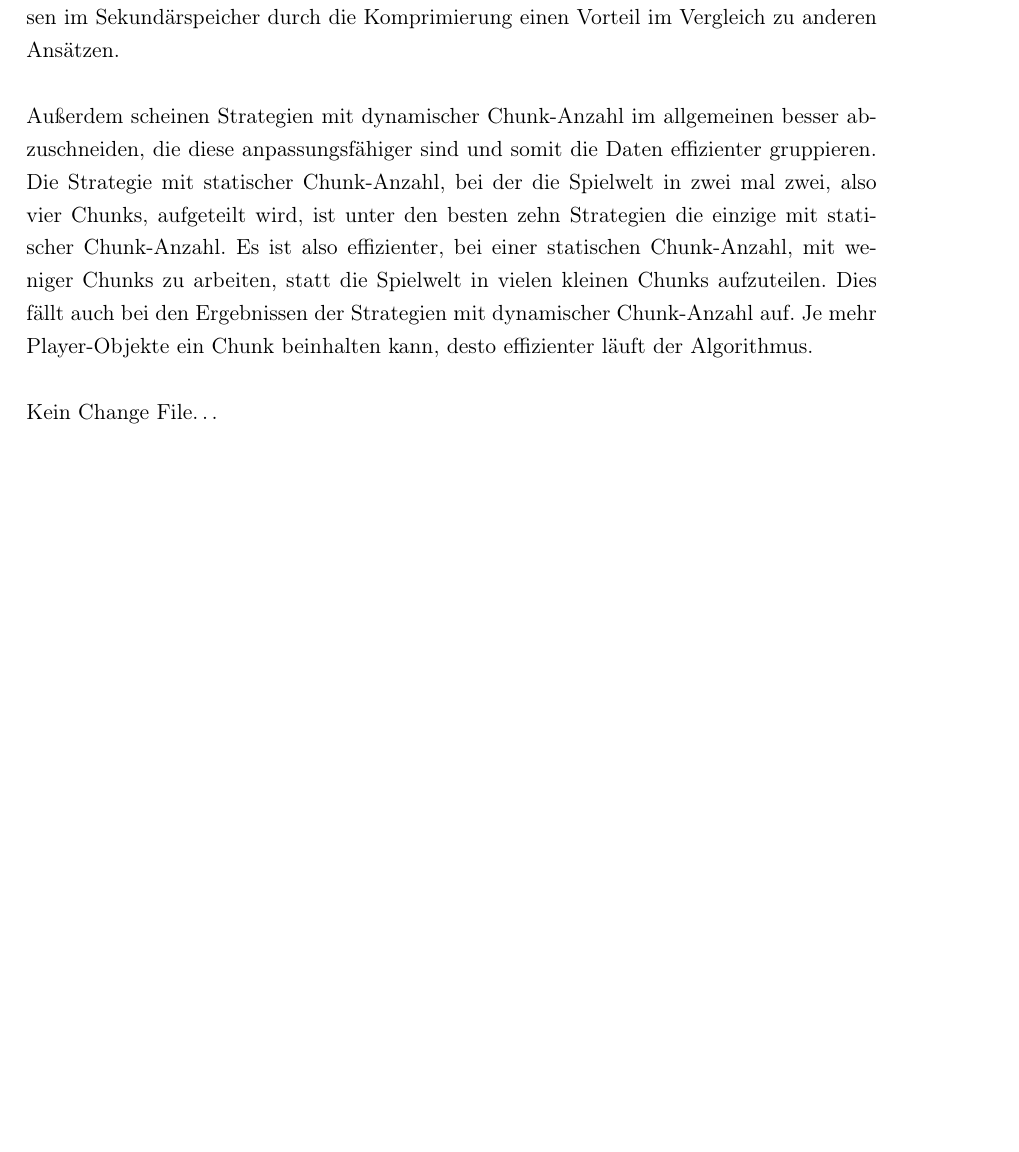
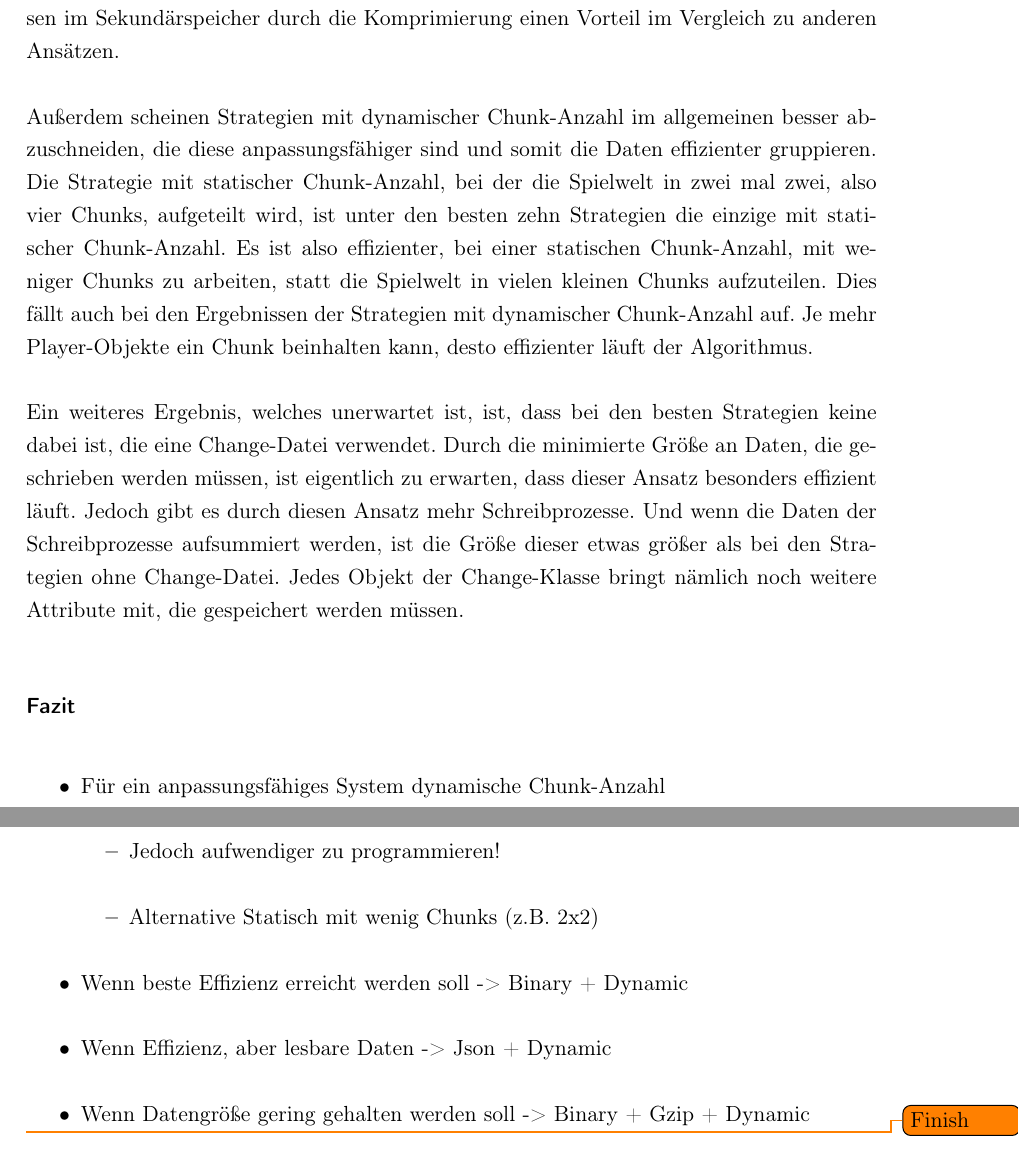
Before and after one commit to Giulcoo/bachelor-thesis, a LaTeX thesis (thesis/src/main.tex, which reads thesis/src/chapter/2-algorithmen.tex): part of page 29 of 87 before the commit and two parts of pages 29 and 30 of 87 after it, the two joined at a grey line, cut so that both start at the same text, the shorter picture padded with empty space. Compiled offline with pdfLaTeX.

Commit message:
feat: chapter 1.3.3 and todos

```diff
--- a/thesis/src/chapter/2-algorithmen.tex
+++ b/thesis/src/chapter/2-algorithmen.tex
@@ -540,4 +545,17 @@ Wenn die besten Strategien von der binären- und JSON-Serialisierung betrachtet
 
 Außerdem scheinen Strategien mit dynamischer Chunk-Anzahl im allgemeinen besser abzuschneiden, die diese anpassungsfähiger sind und somit die Daten effizienter gruppieren. Die Strategie mit statischer Chunk-Anzahl, bei der die Spielwelt in zwei mal zwei, also vier Chunks, aufgeteilt wird, ist unter den besten zehn Strategien die einzige mit statischer Chunk-Anzahl. Es ist also effizienter, bei einer statischen Chunk-Anzahl, mit weniger Chunks zu arbeiten, statt die Spielwelt in vielen kleinen Chunks aufzuteilen. Dies fällt auch bei den Ergebnissen der Strategien mit dynamischer Chunk-Anzahl auf. Je mehr Player-Objekte ein Chunk beinhalten kann, desto effizienter läuft der Algorithmus.
 
-Kein Change File\dots
+Ein weiteres Ergebnis, welches unerwartet ist, ist, dass bei den besten Strategien keine dabei ist, die eine Change-Datei verwendet. Durch die minimierte Größe an Daten, die geschrieben werden müssen, ist eigentlich zu erwarten, dass dieser Ansatz besonders effizient läuft. Jedoch gibt es durch diesen Ansatz mehr Schreibprozesse. Und wenn die Daten der Schreibprozesse aufsummiert werden, ist die Größe dieser etwas größer als bei den Strategien ohne Change-Datei. Jedes Objekt der Change-Klasse bringt nämlich noch weitere Attribute mit, die gespeichert werden müssen.
+
+\subsubsection{Fazit}
+\begin{itemize}
+    \item Für ein anpassungsfähiges System dynamische Chunk-Anzahl
+    \begin{itemize}
+        \item Jedoch aufwendiger zu programmieren!
+        \item Alternative Statisch mit wenig Chunks (z.B. 2x2)
+    \end{itemize}
+    \item Wenn beste Effizienz erreicht werden soll -> Binary + Dynamic
+    \item Wenn Effizienz, aber lesbare Daten -> Json + Dynamic
+    \item Wenn Datengröße gering gehalten werden soll -> Binary + Gzip + Dynamic
+\end{itemize}
+\todo{Finish}
```
Also changed, not shown: thesis/src/abstract.tex (+1 -1 lines), thesis/src/chapter/4-gameengines.tex (+1 -1 lines), thesis/src/chapter/6-videospiele.tex (+1 -1 lines), thesis/src/chapter/2-algorithmen.tex (5 more changed lines), 2 other files.
